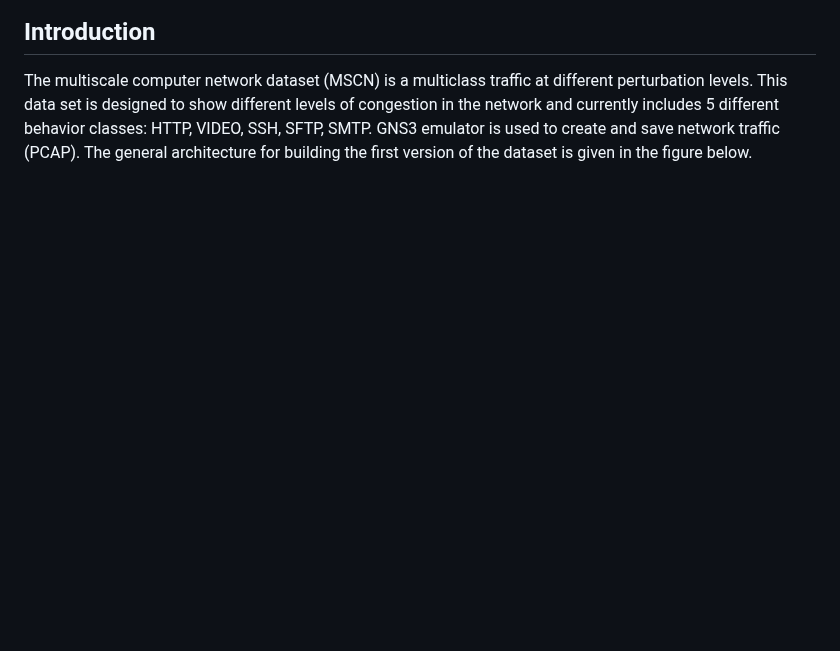
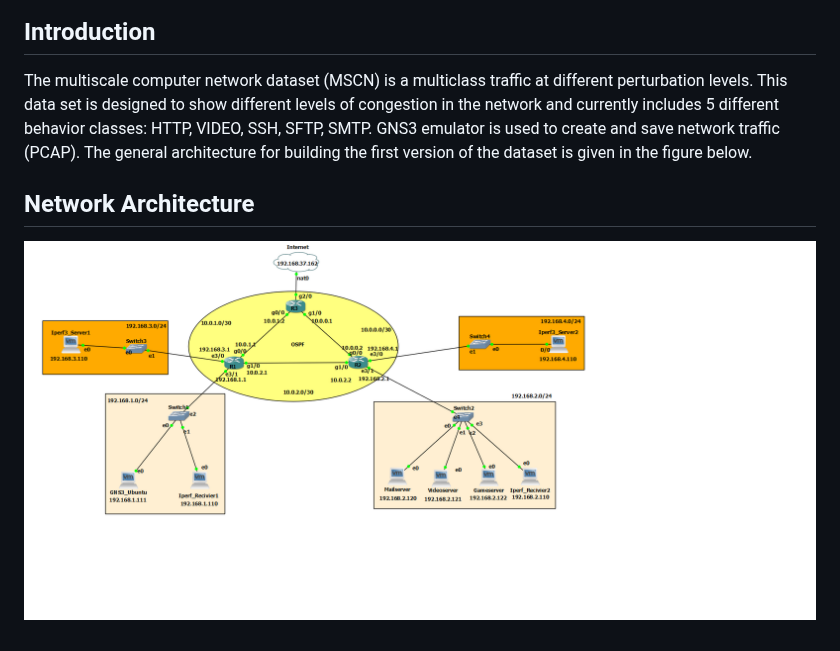
Before and after one commit to mjf2019/IUST_MSCN_Dataset, a Markdown page: README.md, the part around the change. Drawn GitHub-style; pictures changed too: images/GNS3_Arch.png (added); blank space fills up the shorter version.

Commit message:
Add GNS3 architecture to README file

```diff
--- a/README.md
+++ b/README.md
@@ -5,3 +5,6 @@
 The multiscale computer network dataset (MSCN) is a multiclass traffic at different perturbation levels.
 This data set is designed to show different levels of congestion in the network and currently includes 5 different behavior classes: HTTP, VIDEO, SSH, SFTP, SMTP.
 GNS3 emulator is used to create and save network traffic (PCAP). The general architecture for building the first version of the dataset is given in the figure below.
+
+## Network Architecture
+![Project Logo](images/GNS3_Arch.png)
```
